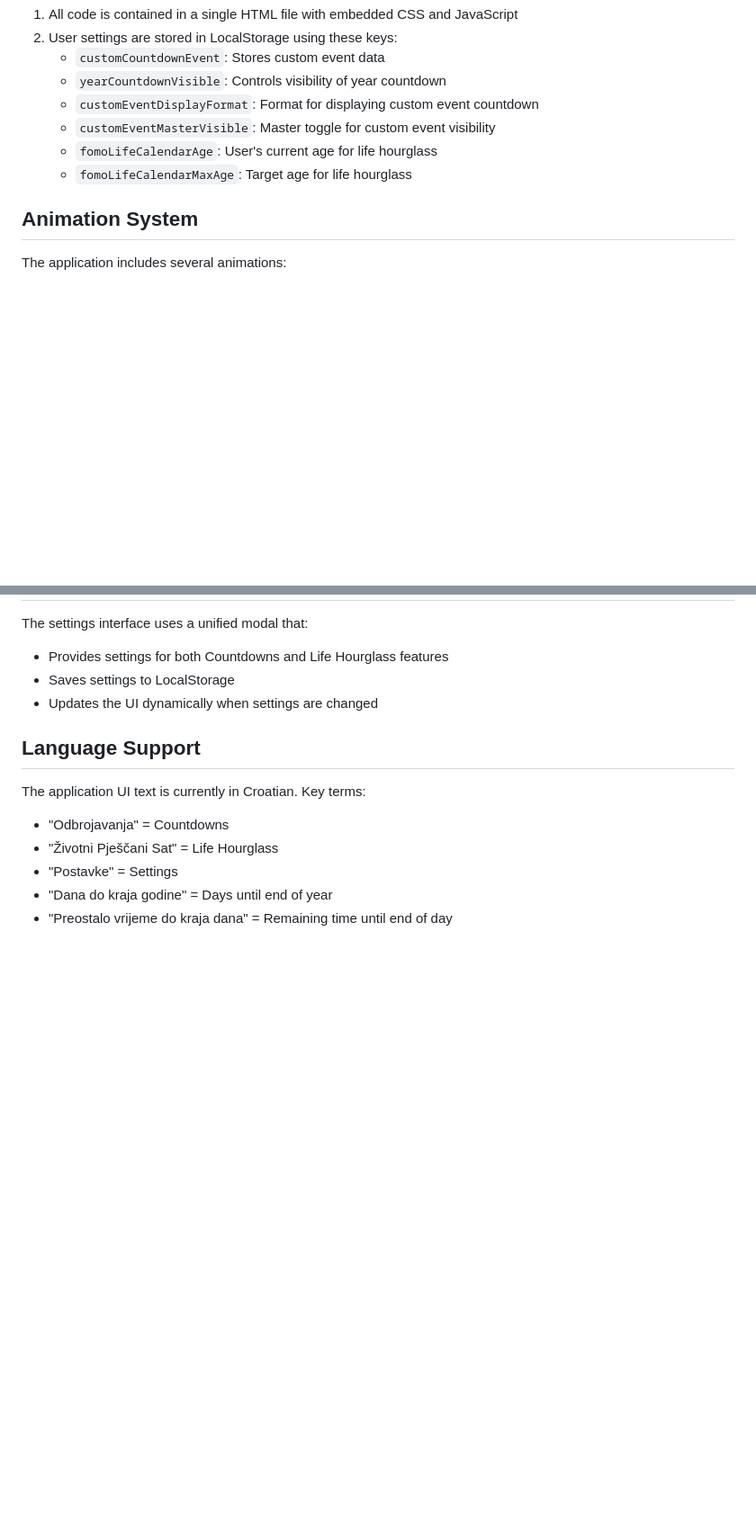
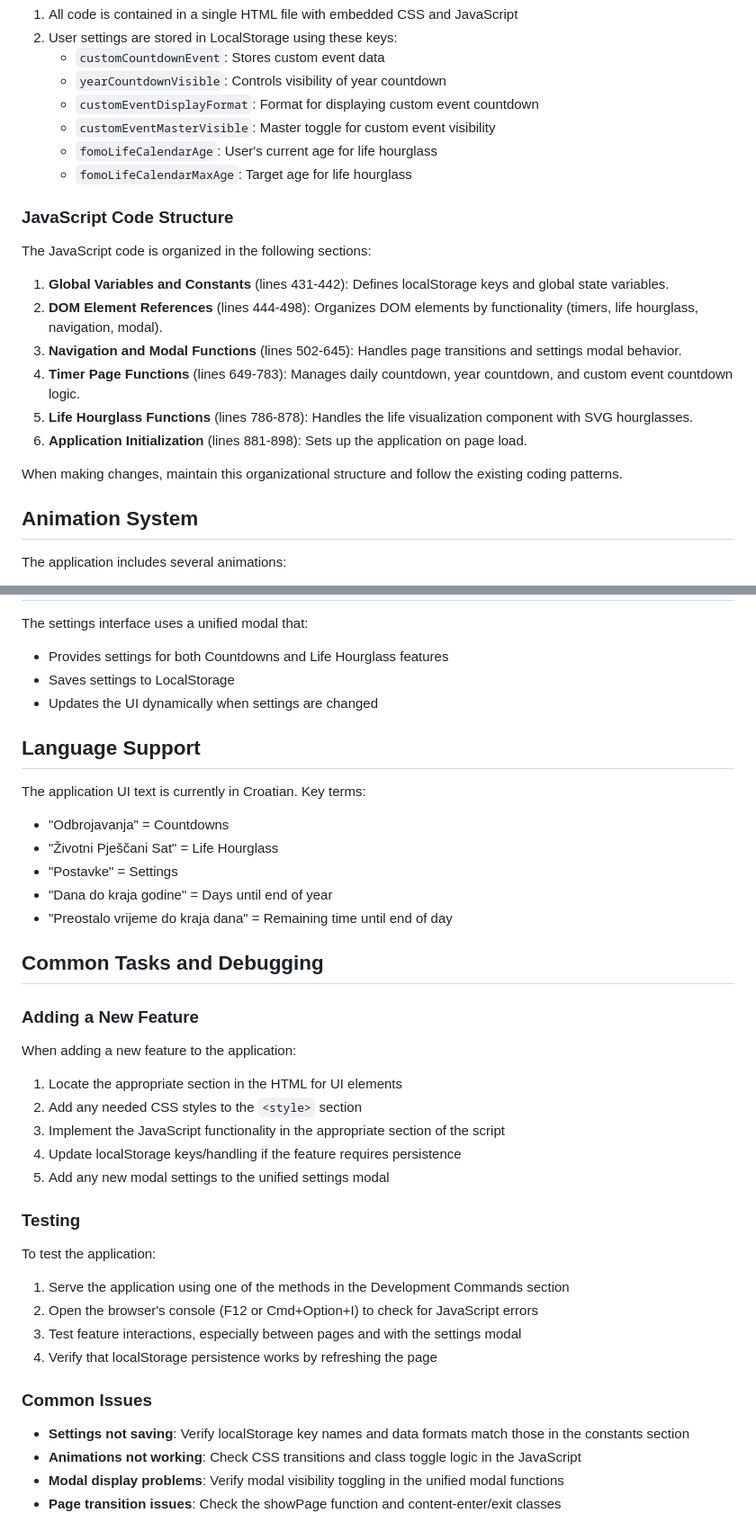
Before and after one commit to Gerrix90/time-fomo, a Markdown page: CLAUDE.md, 2 parts joined by grey strips. Shown at 90% size. GitHub-like rendering; blank space fills up the shorter version.

Commit message:
Improve CLAUDE.md with detailed code structure and debugging guidance
- Add more accurate project description referencing Time Fomo
- Add detailed JavaScript code structure section with line references
- Add Common Tasks and Debugging section with guidelines
- Include information on adding features, testing, and resolving issues

🤖 Generated with [Claude Code](https://claude.ai/code)

Co-Authored-By: Claude <noreply@anthropic.com>

```diff
--- a/CLAUDE.md
+++ b/CLAUDE.md
@@ -93,6 +93,19 @@ When working with this codebase, keep in mind:
    - `fomoLifeCalendarAge`: User's current age for life hourglass
    - `fomoLifeCalendarMaxAge`: Target age for life hourglass
 
+### JavaScript Code Structure
+
+The JavaScript code is organized in the following sections:
+
+1. **Global Variables and Constants** (lines 431-442): Defines localStorage keys and global state variables.
+2. **DOM Element References** (lines 444-498): Organizes DOM elements by functionality (timers, life hourglass, navigation, modal).
+3. **Navigation and Modal Functions** (lines 502-645): Handles page transitions and settings modal behavior.
+4. **Timer Page Functions** (lines 649-783): Manages daily countdown, year countdown, and custom event countdown logic.
+5. **Life Hourglass Functions** (lines 786-878): Handles the life visualization component with SVG hourglasses.
+6. **Application Initialization** (lines 881-898): Sets up the application on page load.
+
+When making changes, maintain this organizational structure and follow the existing coding patterns.
+
 ## Animation System
 
 The application includes several animations:
@@ -115,3 +128,30 @@ The application UI text is currently in Croatian. Key terms:
 - "Postavke" = Settings
 - "Dana do kraja godine" = Days until end of year
 - "Preostalo vrijeme do kraja dana" = Remaining time until end of day
+
+## Common Tasks and Debugging
+
+### Adding a New Feature
+
+When adding a new feature to the application:
+
+1. Locate the appropriate section in the HTML for UI elements
+2. Add any needed CSS styles to the `<style>` section
+3. Implement the JavaScript functionality in the appropriate section of the script
+4. Update localStorage keys/handling if the feature requires persistence
+5. Add any new modal settings to the unified settings modal
+
+### Testing
+
+To test the application:
+1. Serve the application using one of the methods in the Development Commands section
+2. Open the browser's console (F12 or Cmd+Option+I) to check for JavaScript errors
+3. Test feature interactions, especially between pages and with the settings modal
+4. Verify that localStorage persistence works by refreshing the page
+
+### Common Issues
+
+- **Settings not saving**: Verify localStorage key names and data formats match those in the constants section
+- **Animations not working**: Check CSS transitions and class toggle logic in the JavaScript
+- **Modal display problems**: Verify modal visibility toggling in the unified modal functions
+- **Page transition issues**: Check the showPage function and content-enter/exit classes
```
Also changed, not shown: other parts of CLAUDE.md (+2 -2 lines).
